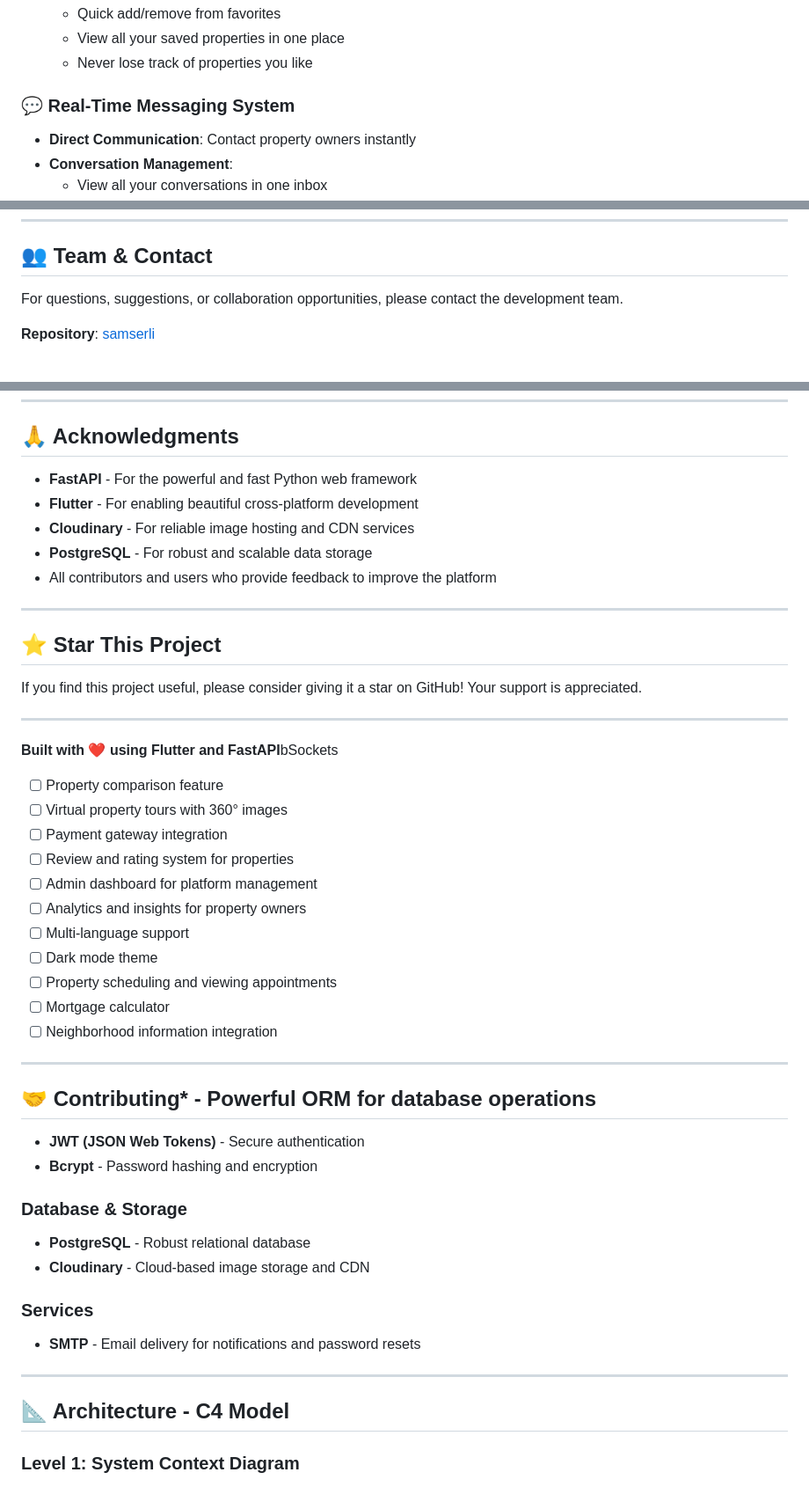
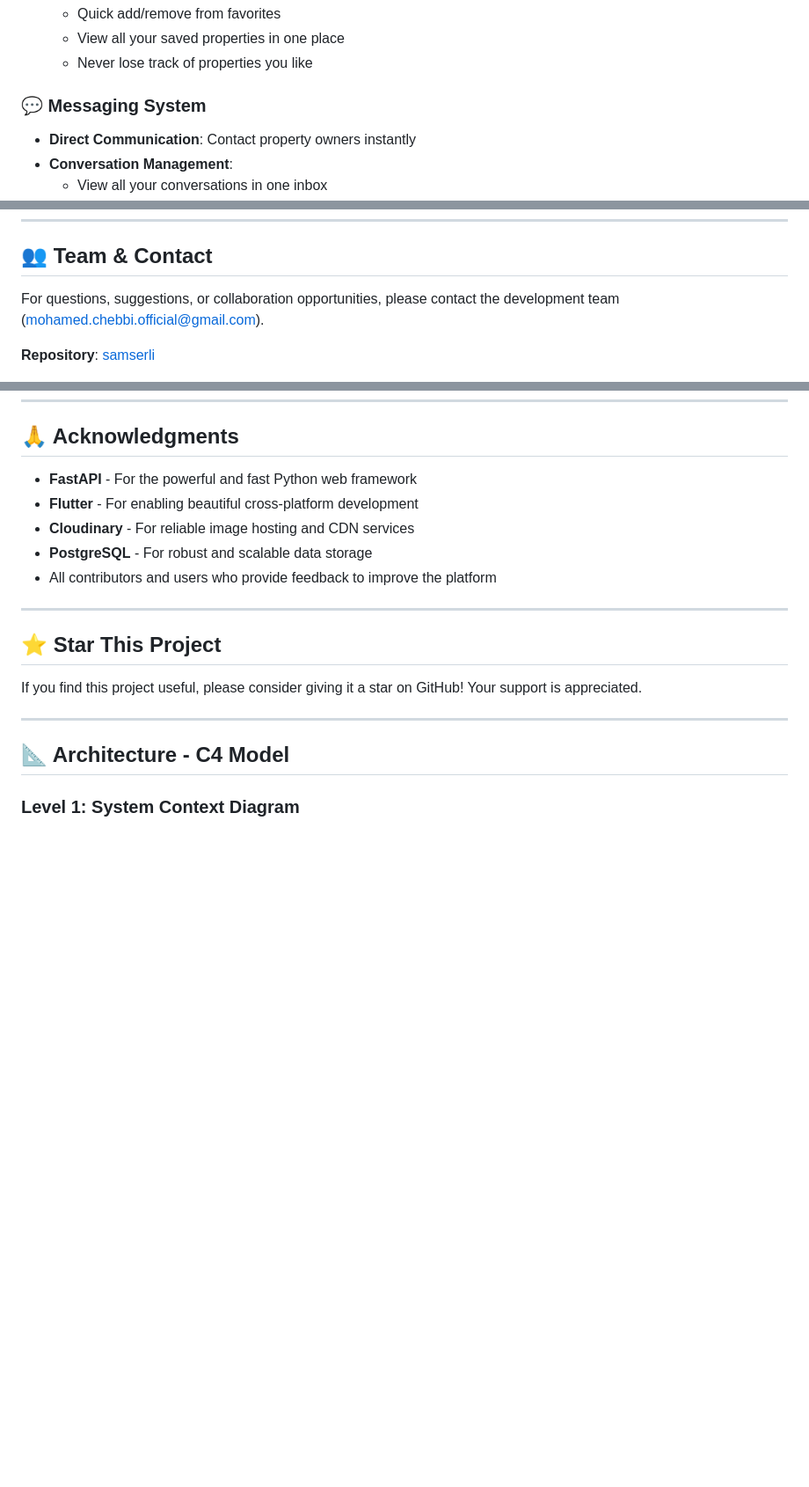
Before and after one commit to MohamedChebbi123/samserli, a Markdown page: README.md, 3 parts joined by grey strips. Shown: that part at 88% size. Rendered like a GitHub page; blank space fills up the shorter version.

Commit message:
full read me

```diff
--- a/README.md
+++ b/README.md
@@ -306,7 +306,7 @@ The API is fully documented with interactive Swagger UI. Once the backend is run
   - View all your saved properties in one place
   - Never lose track of properties you like
 
-### 💬 Real-Time Messaging System
+### 💬 Messaging System
 
 - **Direct Communication**: Contact property owners instantly
 - **Conversation Management**:
@@ -376,7 +376,8 @@ This project is licensed under the MIT License - see the LICENSE file for detail
 
 ## 👥 Team & Contact
 
-For questions, suggestions, or collaboration opportunities, please contact the development team.
+For questions, suggestions, or collaboration opportunities, please contact the development team (mohamed.chebbi.official@gmail.com).
+
 
 **Repository**: [samserli](https://github.com/MohamedChebbi123/samserli)
 
@@ -398,33 +399,9 @@ If you find this project useful, please consider giving it a star on GitHub! You
 
 ---
 
-**Built with ❤️ using Flutter and FastAPI**bSockets
-- [ ] Property comparison feature
-- [ ] Virtual property tours with 360° images
-- [ ] Payment gateway integration
-- [ ] Review and rating system for properties
-- [ ] Admin dashboard for platform management
-- [ ] Analytics and insights for property owners
-- [ ] Multi-language support
-- [ ] Dark mode theme
-- [ ] Property scheduling and viewing appointments
-- [ ] Mortgage calculator
-- [ ] Neighborhood information integration
 
----
 
-## 🤝 Contributing* - Powerful ORM for database operations
-- **JWT (JSON Web Tokens)** - Secure authentication
-- **Bcrypt** - Password hashing and encryption
 
-### Database & Storage
-- **PostgreSQL** - Robust relational database
-- **Cloudinary** - Cloud-based image storage and CDN
-
-### Services
-- **SMTP** - Email delivery for notifications and password resets
-
----
 
 ## 📐 Architecture - C4 Model
 
```
